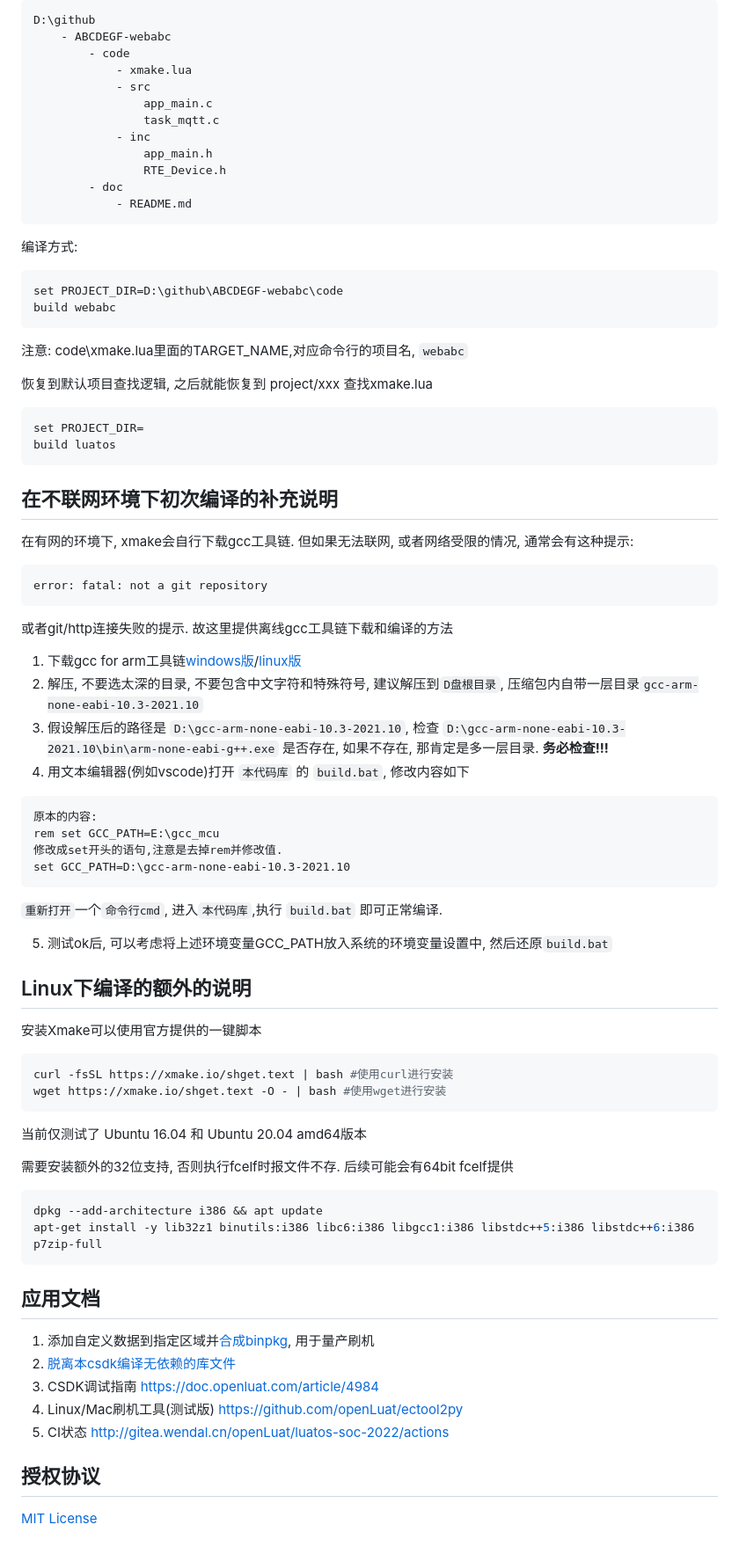
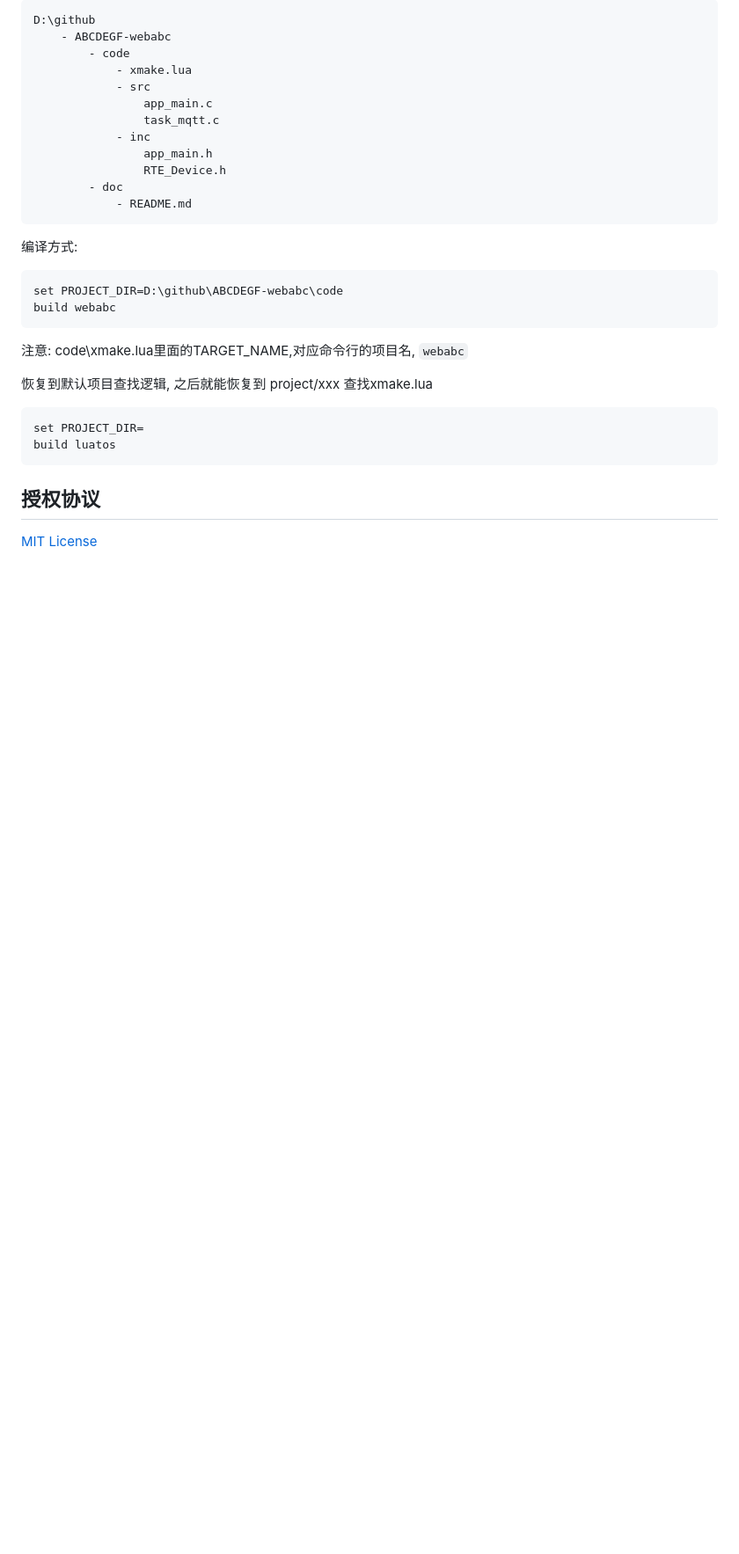
Before and after one commit to openLuat/luatos-soc-2023, a Markdown page: README.md, the part around one of its changes. Shown at 88% size. Rendered like a GitHub page; blank space fills up the shorter version.

Commit message:
del:暂时去掉linux部分文档

````diff
--- a/README.md
+++ b/README.md
@@ -84,57 +84,7 @@ set PROJECT_DIR=
 build luatos
 ```
 
-## 在不联网环境下初次编译的补充说明
 
-在有网的环境下, xmake会自行下载gcc工具链. 但如果无法联网, 或者网络受限的情况, 通常会有这种提示:
-
-```
-error: fatal: not a git repository
-```
-
-或者git/http连接失败的提示. 故这里提供离线gcc工具链下载和编译的方法
-
-1. 下载gcc for arm工具链[windows版](http://cdndownload.openluat.com/xmake/toolchains/gcc-arm/gcc-arm-none-eabi-10.3-2021.10-win32.zip)/[linux版](http://cdndownload.openluat.com/xmake/toolchains/gcc-arm/gcc-arm-none-eabi-10.3-2021.10-x86_64-linux.tar.bz2)
-2. 解压, 不要选太深的目录, 不要包含中文字符和特殊符号, 建议解压到`D盘根目录`, 压缩包内自带一层目录`gcc-arm-none-eabi-10.3-2021.10`
-3. 假设解压后的路径是 `D:\gcc-arm-none-eabi-10.3-2021.10`, 检查 `D:\gcc-arm-none-eabi-10.3-2021.10\bin\arm-none-eabi-g++.exe` 是否存在, 如果不存在, 那肯定是多一层目录. **务必检查!!!**
-4. 用文本编辑器(例如vscode)打开 `本代码库` 的 `build.bat`, 修改内容如下
-
-```
-原本的内容:
-rem set GCC_PATH=E:\gcc_mcu
-修改成set开头的语句,注意是去掉rem并修改值.
-set GCC_PATH=D:\gcc-arm-none-eabi-10.3-2021.10
-```
-
-`重新打开`一个`命令行cmd`, 进入`本代码库`,执行 `build.bat` 即可正常编译.
-
-5. 测试ok后, 可以考虑将上述环境变量GCC_PATH放入系统的环境变量设置中, 然后还原`build.bat`
-
-## Linux下编译的额外的说明
-
-安装Xmake可以使用官方提供的一键脚本
-
-```shell
-curl -fsSL https://xmake.io/shget.text | bash #使用curl进行安装
-wget https://xmake.io/shget.text -O - | bash #使用wget进行安装
-```
-
-当前仅测试了 Ubuntu 16.04 和 Ubuntu 20.04 amd64版本
-
-需要安装额外的32位支持, 否则执行fcelf时报文件不存. 后续可能会有64bit fcelf提供
-
-```shell
-dpkg --add-architecture i386 && apt update
-apt-get install -y lib32z1 binutils:i386 libc6:i386 libgcc1:i386 libstdc++5:i386 libstdc++6:i386 p7zip-full
-```
-
-## 应用文档
-
-1. 添加自定义数据到指定区域并[合成binpkg](project/example_flash), 用于量产刷机
-2. [脱离本csdk编译无依赖的库文件](doc/build_lib_by_gcc.md)
-3. CSDK调试指南 https://doc.openluat.com/article/4984
-4. Linux/Mac刷机工具(测试版) https://github.com/openLuat/ectool2py
-5. CI状态 http://gitea.wendal.cn/openLuat/luatos-soc-2022/actions
 
 ## 授权协议
 
````
Also changed, not shown: other parts of README.md (+2 -2 lines).
